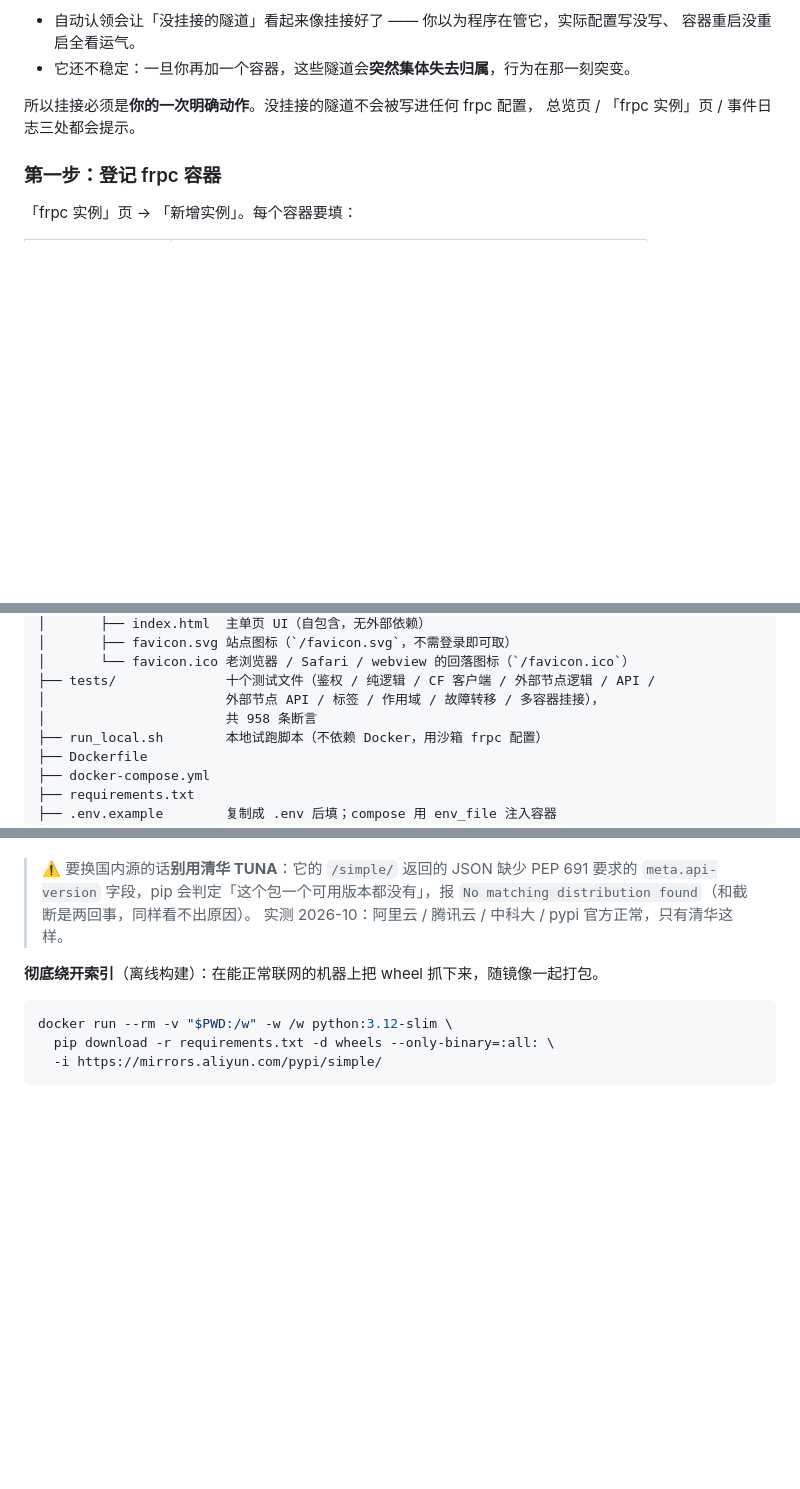
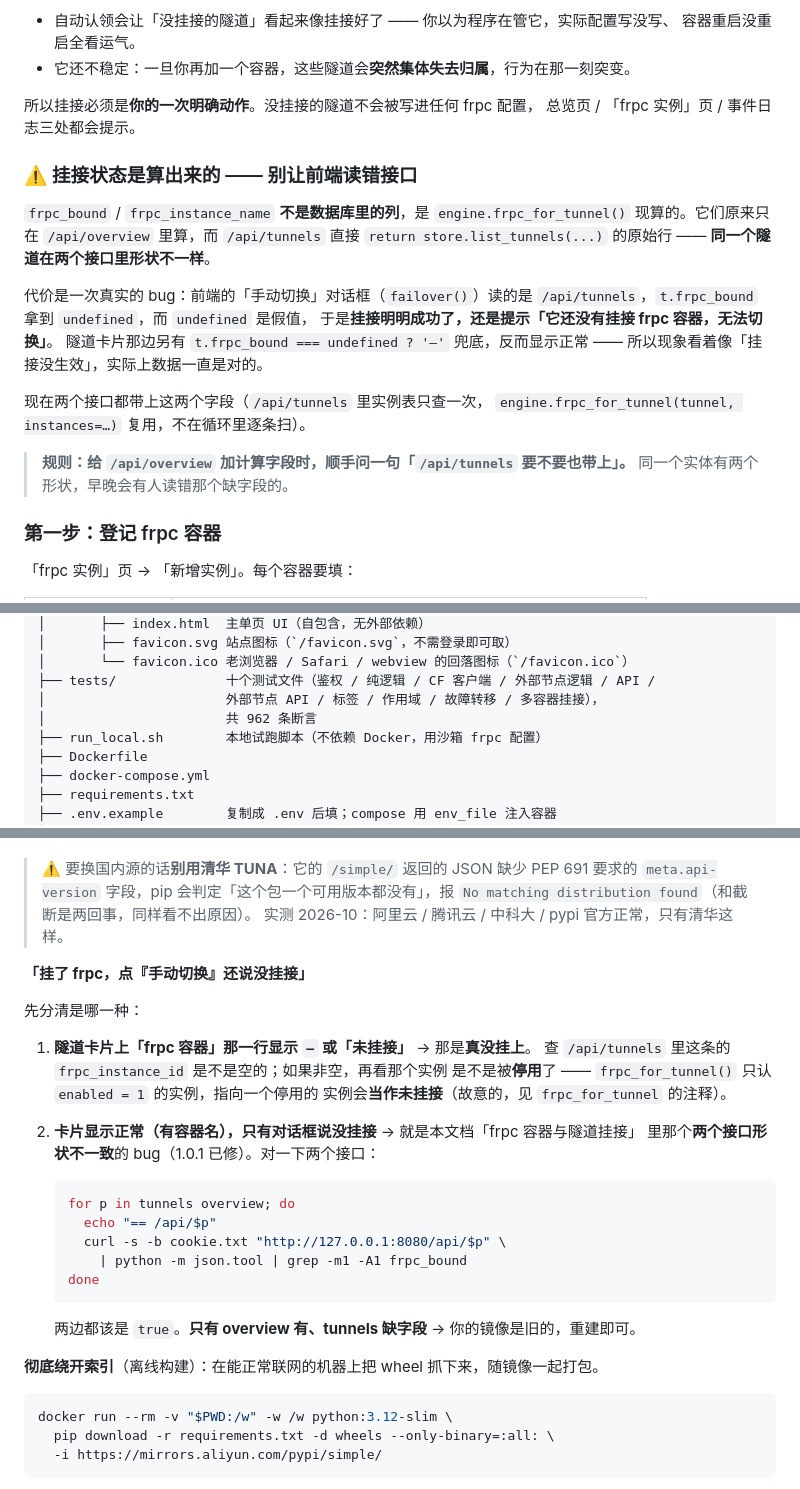
Before and after one commit to naonao121380/mefrp-guard, a Markdown page: README.dev.md, 3 parts joined by grey strips. GitHub-like rendering; blank space fills up the shorter version.

Commit message:
docs: 记录 /api/tunnels 缺 frpc_bound 这个坑
- README.md：更新日志 1.0.1 追加一条修复说明
- README.dev.md：
  * 「frpc 容器与隧道挂接」新增一节 —— 讲清挂接状态是**算出来**的
    （不是数据库列），以及「别让前端读错接口」这条规则
  * 「排错」新增一条 —— 先分清「真没挂上」和「读错接口」两种情况，
    并给出对接口的验证命令
  * 断言数 958 -> 962（test_api 188 -> 192）

````diff
--- a/README.dev.md
+++ b/README.dev.md
@@ -442,6 +442,25 @@ PY=<python> PORT=18080 ./run_local.sh
 所以挂接必须是**你的一次明确动作**。没挂接的隧道不会被写进任何 frpc 配置，
 总览页 / 「frpc 实例」页 / 事件日志三处都会提示。
 
+### ⚠️ 挂接状态是**算出来**的 —— 别让前端读错接口
+
+`frpc_bound` / `frpc_instance_name` **不是数据库里的列**，是
+`engine.frpc_for_tunnel()` 现算的。它们原来只在 `/api/overview` 里算，而
+`/api/tunnels` 直接 `return store.list_tunnels(...)` 的原始行 ——
+**同一个隧道在两个接口里形状不一样**。
+
+代价是一次真实的 bug：前端的「手动切换」对话框（`failover()`）读的是
+`/api/tunnels`，`t.frpc_bound` 拿到 `undefined`，而 `undefined` 是假值，
+于是**挂接明明成功了，还是提示「它还没有挂接 frpc 容器，无法切换」**。
+隧道卡片那边另有 `t.frpc_bound === undefined ? '—'` 兜底，反而显示正常 ——
+所以现象看着像「挂接没生效」，实际上数据一直是对的。
+
+现在两个接口都带上这两个字段（`/api/tunnels` 里实例表只查一次，
+`engine.frpc_for_tunnel(tunnel, instances=…)` 复用，不在循环里逐条扫）。
+
+> **规则：给 `/api/overview` 加计算字段时，顺手问一句「`/api/tunnels` 要不要也带上」。**
+> 同一个实体有两个形状，早晚会有人读错那个缺字段的。
+
 ### 第一步：登记 frpc 容器
 
 「frpc 实例」页 → 「新增实例」。每个容器要填：
@@ -558,7 +577,7 @@ mefrp-guard/
 │       └── favicon.ico 老浏览器 / Safari / webview 的回落图标（`/favicon.ico`）
 ├── tests/              十个测试文件（鉴权 / 纯逻辑 / CF 客户端 / 外部节点逻辑 / API /
 │                       外部节点 API / 标签 / 作用域 / 故障转移 / 多容器挂接），
-│                       共 958 条断言
+│                       共 962 条断言
 ├── run_local.sh        本地试跑脚本（不依赖 Docker，用沙箱 frpc 配置）
 ├── Dockerfile
 ├── docker-compose.yml
@@ -662,6 +681,27 @@ curl -s -o /dev/null -w '%{size_download}\n' \
 > `No matching distribution found`（和截断是两回事，同样看不出原因）。
 > 实测 2026-10：阿里云 / 腾讯云 / 中科大 / pypi 官方正常，只有清华这样。
 
+**「挂了 frpc，点『手动切换』还说没挂接」**
+
+先分清是哪一种：
+
+1. **隧道卡片上「frpc 容器」那一行显示 `—` 或「未挂接」** → 那是**真没挂上**。
+   查 `/api/tunnels` 里这条的 `frpc_instance_id` 是不是空的；如果非空，再看那个实例
+   是不是被**停用**了 —— `frpc_for_tunnel()` 只认 `enabled = 1` 的实例，指向一个停用的
+   实例会**当作未挂接**（故意的，见 `frpc_for_tunnel` 的注释）。
+2. **卡片显示正常（有容器名），只有对话框说没挂接** → 就是本文档「frpc 容器与隧道挂接」
+   里那个**两个接口形状不一致**的 bug（1.0.1 已修）。对一下两个接口：
+
+   ```bash
+   for p in tunnels overview; do
+     echo "== /api/$p"
+     curl -s -b cookie.txt "http://127.0.0.1:8080/api/$p" \
+       | python -m json.tool | grep -m1 -A1 frpc_bound
+   done
+   ```
+
+   两边都该是 `true`。**只有 overview 有、tunnels 缺字段** → 你的镜像是旧的，重建即可。
+
 **彻底绕开索引**（离线构建）：在能正常联网的机器上把 wheel 抓下来，随镜像一起打包。
 
 ```bash
````
Also changed, not shown: other parts of README.dev.md (+2 -2 lines), README.md (+7 -0 lines).
